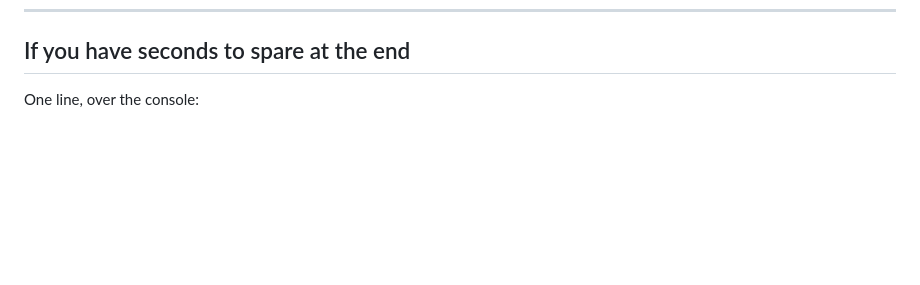
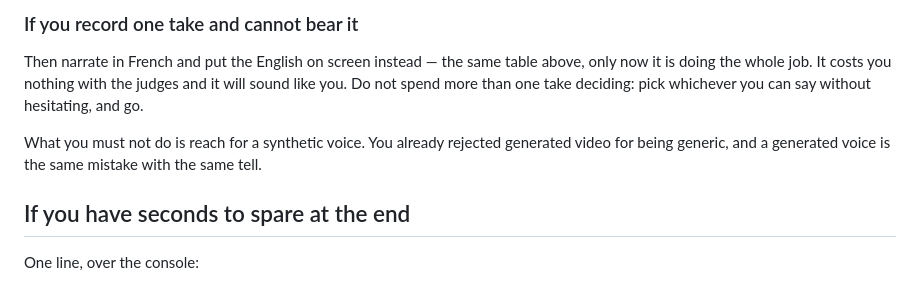
Before and after one commit to Sorghobrayan-dotcom/Providence, a Markdown page: docs/narration.md, the part around one of its changes. Drawn GitHub-style; blank space fills up the shorter version.

```diff
--- a/docs/narration.md
+++ b/docs/narration.md
@@ -115,3 +172,14 @@ climb on screen — that silence is the best moment in the video.
+### If you record one take and cannot bear it
+
+Then narrate in French and put the English on screen instead — the same table
+above, only now it is doing the whole job. It costs you nothing with the judges
+and it will sound like you. Do not spend more than one take deciding: pick
+whichever you can say without hesitating, and go.
+
+What you must not do is reach for a synthetic voice. You already rejected
+generated video for being generic, and a generated voice is the same mistake with
+the same tell.
+
 ## If you have seconds to spare at the end
 
 One line, over the console:
```
Also changed, not shown: other parts of docs/narration.md (+57 -0 lines).
